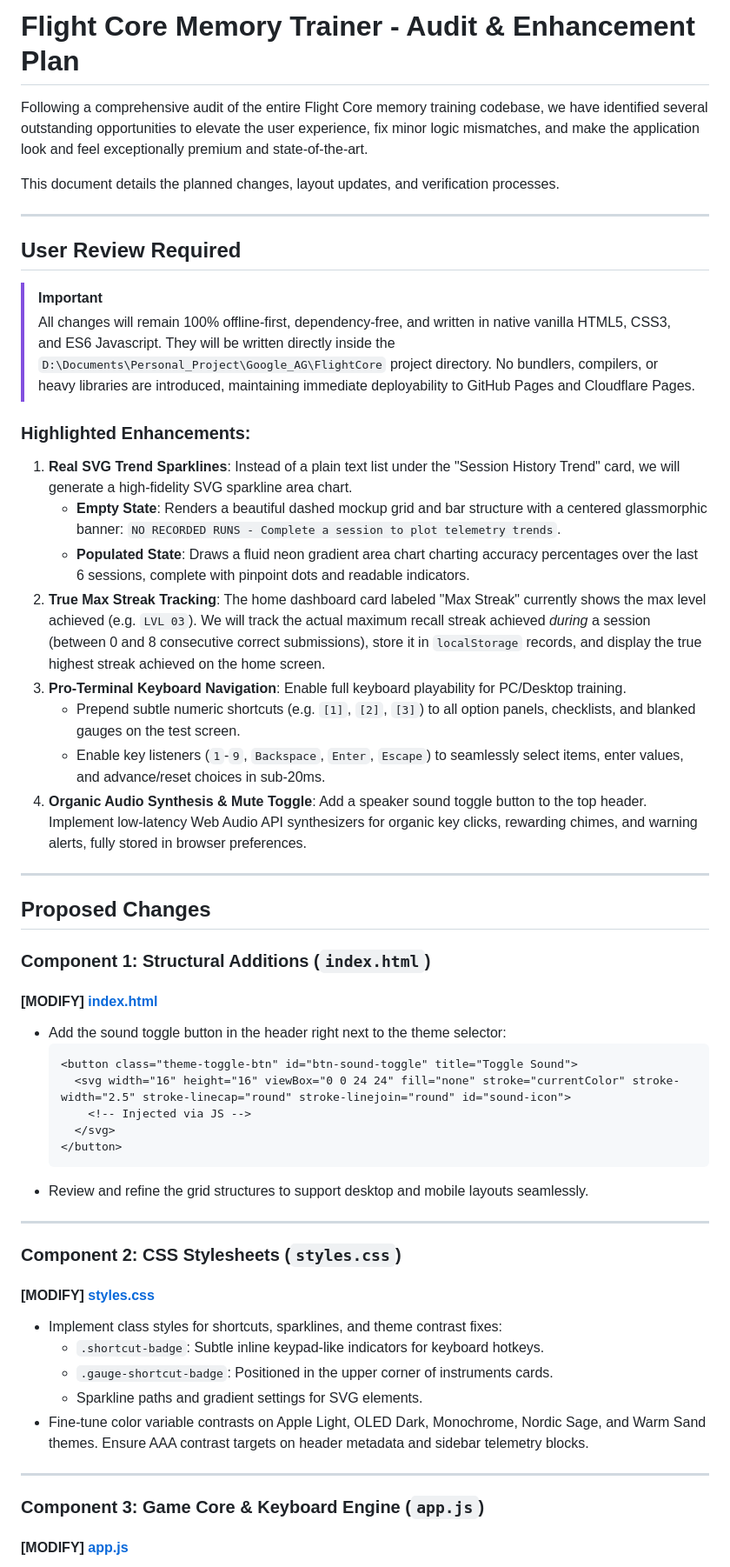
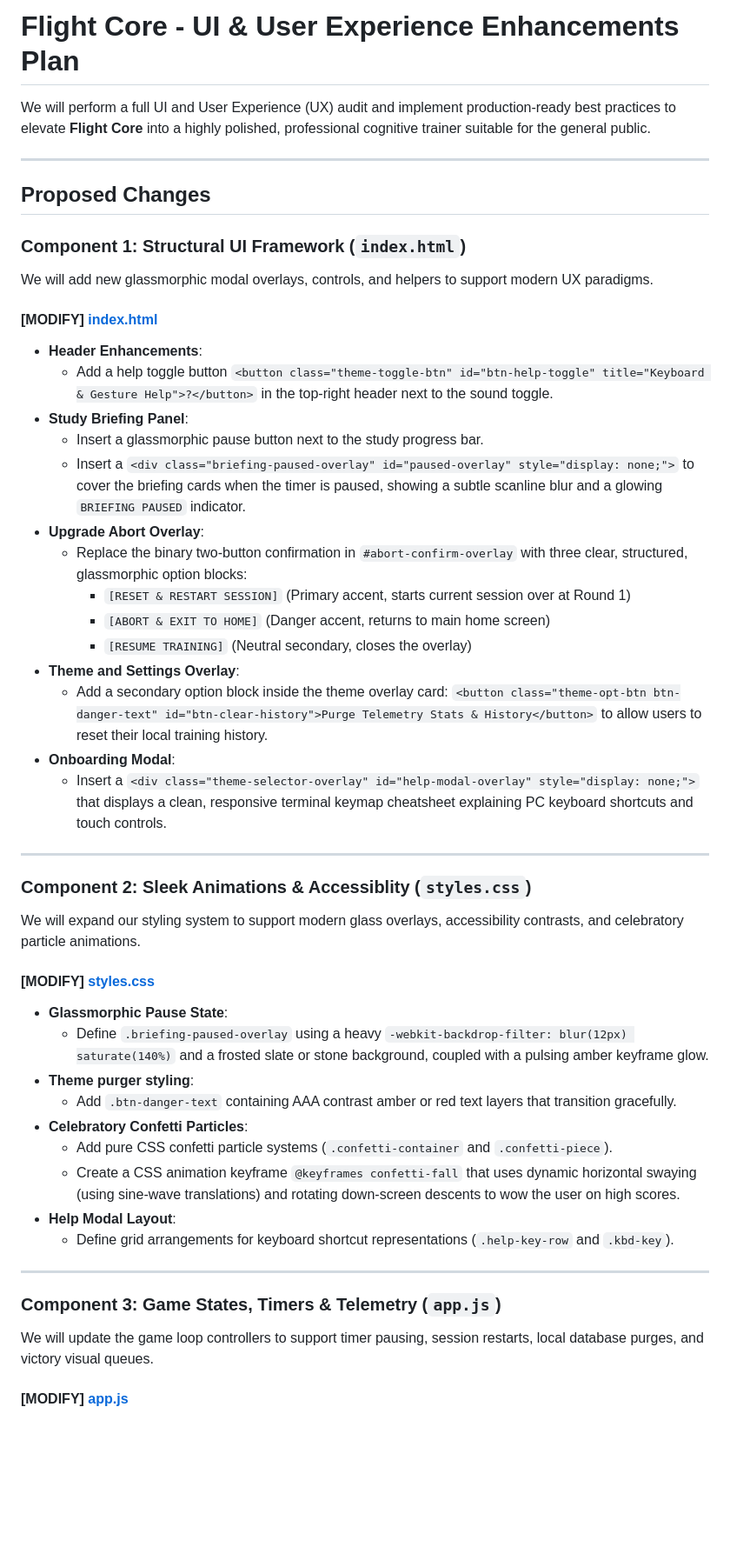
Before and after one commit to PuwitChao/FlightCore, a Markdown page: implementation_plan.md, the part around one of its changes. Shown at 87% size. GitHub-like rendering; blank space fills up the shorter version.

Commit message:
Update implementation plan

````diff
--- a/implementation_plan.md
+++ b/implementation_plan.md
@@ -1,57 +1,52 @@
-# Flight Core Memory Trainer - Audit & Enhancement Plan
+# Flight Core - UI & User Experience Enhancements Plan
 
-Following a comprehensive audit of the entire Flight Core memory training codebase, we have identified several outstanding opportunities to elevate the user experience, fix minor logic mismatches, and make the application look and feel exceptionally premium and state-of-the-art.
-
-This document details the planned changes, layout updates, and verification processes.
-
----
-
-## User Review Required
-
-> [!IMPORTANT]
-> All changes will remain 100% offline-first, dependency-free, and written in native vanilla HTML5, CSS3, and ES6 Javascript. They will be written directly inside the `D:\Documents\Personal_Project\Google_AG\FlightCore` project directory.
-> No bundlers, compilers, or heavy libraries are introduced, maintaining immediate deployability to GitHub Pages and Cloudflare Pages.
-
-### Highlighted Enhancements:
-1. **Real SVG Trend Sparklines**: Instead of a plain text list under the "Session History Trend" card, we will generate a high-fidelity SVG sparkline area chart.
-   - **Empty State**: Renders a beautiful dashed mockup grid and bar structure with a centered glassmorphic banner: `NO RECORDED RUNS - Complete a session to plot telemetry trends`.
-   - **Populated State**: Draws a fluid neon gradient area chart charting accuracy percentages over the last 6 sessions, complete with pinpoint dots and readable indicators.
-2. **True Max Streak Tracking**: The home dashboard card labeled "Max Streak" currently shows the max level achieved (e.g. `LVL 03`). We will track the actual maximum recall streak achieved *during* a session (between 0 and 8 consecutive correct submissions), store it in `localStorage` records, and display the true highest streak achieved on the home screen.
-3. **Pro-Terminal Keyboard Navigation**: Enable full keyboard playability for PC/Desktop training.
-   - Prepend subtle numeric shortcuts (e.g. `[1]`, `[2]`, `[3]`) to all option panels, checklists, and blanked gauges on the test screen.
-   - Enable key listeners (`1`-`9`, `Backspace`, `Enter`, `Escape`) to seamlessly select items, enter values, and advance/reset choices in sub-20ms.
-4. **Organic Audio Synthesis & Mute Toggle**: Add a speaker sound toggle button to the top header. Implement low-latency Web Audio API synthesizers for organic key clicks, rewarding chimes, and warning alerts, fully stored in browser preferences.
+We will perform a full UI and User Experience (UX) audit and implement production-ready best practices to elevate **Flight Core** into a highly polished, professional cognitive trainer suitable for the general public.
 
 ---
 
 ## Proposed Changes
 
-### Component 1: Structural Additions (`index.html`)
+### Component 1: Structural UI Framework (`index.html`)
+
+We will add new glassmorphic modal overlays, controls, and helpers to support modern UX paradigms.
 
 #### [MODIFY] [index.html](file:///D:/Documents/Personal_Project/Google_AG/FlightCore/index.html)
-- Add the sound toggle button in the header right next to the theme selector:
-  ```html
-  <button class="theme-toggle-btn" id="btn-sound-toggle" title="Toggle Sound">
-    <svg width="16" height="16" viewBox="0 0 24 24" fill="none" stroke="currentColor" stroke-width="2.5" stroke-linecap="round" stroke-linejoin="round" id="sound-icon">
-      <!-- Injected via JS -->
-    </svg>
-  </button>
-  ```
-- Review and refine the grid structures to support desktop and mobile layouts seamlessly.
+- **Header Enhancements**:
+  - Add a help toggle button `<button class="theme-toggle-btn" id="btn-help-toggle" title="Keyboard & Gesture Help">?</button>` in the top-right header next to the sound toggle.
+- **Study Briefing Panel**:
+  - Insert a glassmorphic pause button next to the study progress bar.
+  - Insert a `<div class="briefing-paused-overlay" id="paused-overlay" style="display: none;">` to cover the briefing cards when the timer is paused, showing a subtle scanline blur and a glowing `BRIEFING PAUSED` indicator.
+- **Upgrade Abort Overlay**:
+  - Replace the binary two-button confirmation in `#abort-confirm-overlay` with three clear, structured, glassmorphic option blocks:
+    - `[RESET & RESTART SESSION]` (Primary accent, starts current session over at Round 1)
+    - `[ABORT & EXIT TO HOME]` (Danger accent, returns to main home screen)
+    - `[RESUME TRAINING]` (Neutral secondary, closes the overlay)
+- **Theme and Settings Overlay**:
+  - Add a secondary option block inside the theme overlay card: `<button class="theme-opt-btn btn-danger-text" id="btn-clear-history">Purge Telemetry Stats & History</button>` to allow users to reset their local training history.
+- **Onboarding Modal**:
+  - Insert a `<div class="theme-selector-overlay" id="help-modal-overlay" style="display: none;">` that displays a clean, responsive terminal keymap cheatsheet explaining PC keyboard shortcuts and touch controls.
 
 ---
 
-### Component 2: CSS Stylesheets (`styles.css`)
+### Component 2: Sleek Animations & Accessiblity (`styles.css`)
+
+We will expand our styling system to support modern glass overlays, accessibility contrasts, and celebratory particle animations.
 
 #### [MODIFY] [styles.css](file:///D:/Documents/Personal_Project/Google_AG/FlightCore/styles.css)
-- Implement class styles for shortcuts, sparklines, and theme contrast fixes:
-  - `.shortcut-badge`: Subtle inline keypad-like indicators for keyboard hotkeys.
-  - `.gauge-shortcut-badge`: Positioned in the upper corner of instruments cards.
-  - Sparkline paths and gradient settings for SVG elements.
-- Fine-tune color variable contrasts on Apple Light, OLED Dark, Monochrome, Nordic Sage, and Warm Sand themes. Ensure AAA contrast targets on header metadata and sidebar telemetry blocks.
+- **Glassmorphic Pause State**:
+  - Define `.briefing-paused-overlay` using a heavy `-webkit-backdrop-filter: blur(12px) saturate(140%)` and a frosted slate or stone background, coupled with a pulsing amber keyframe glow.
+- **Theme purger styling**:
+  - Add `.btn-danger-text` containing AAA contrast amber or red text layers that transition gracefully.
+- **Celebratory Confetti Particles**:
+  - Add pure CSS confetti particle systems (`.confetti-container` and `.confetti-piece`).
+  - Create a CSS animation keyframe `@keyframes confetti-fall` that uses dynamic horizontal swaying (using sine-wave translations) and rotating down-screen descents to wow the user on high scores.
+- **Help Modal Layout**:
+  - Define grid arrangements for keyboard shortcut representations (`.help-key-row` and `.kbd-key`).
 
 ---
 
-### Component 3: Game Core & Keyboard Engine (`app.js`)
+### Component 3: Game States, Timers & Telemetry (`app.js`)
+
+We will update the game loop controllers to support timer pausing, session restarts, local database purges, and victory visual queues.
 
 #### [MODIFY] [app.js](file:///D:/Documents/Personal_Project/Google_AG/FlightCore/app.js)
````
Also changed, not shown: other parts of implementation_plan.md (+16 -25 lines).
